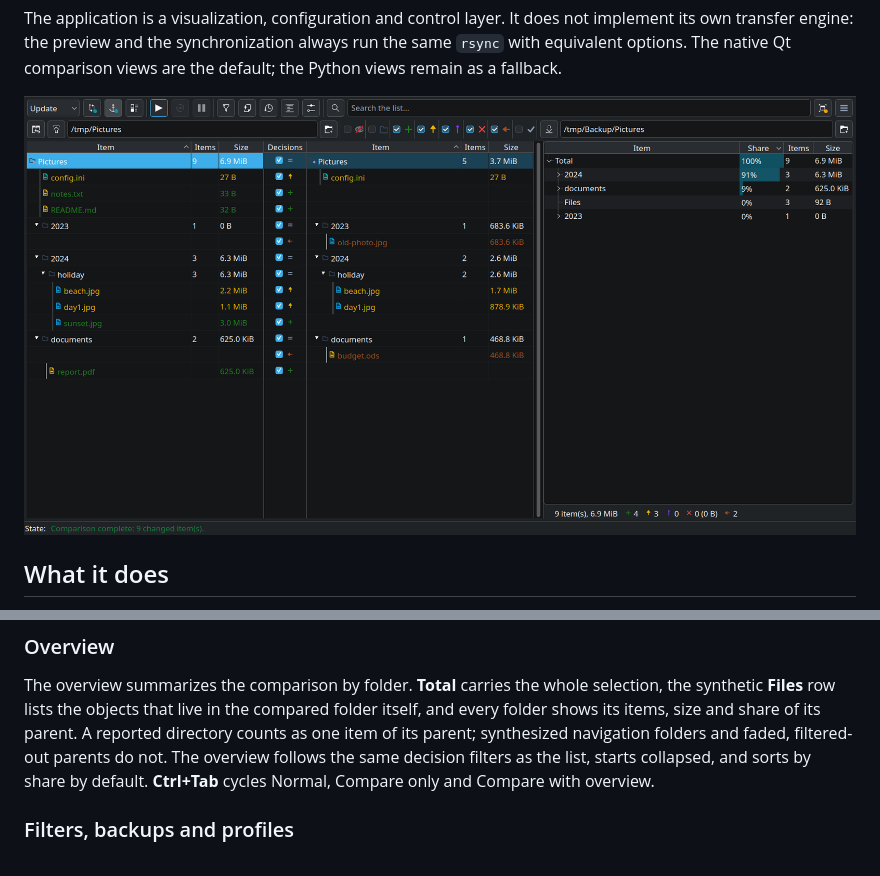
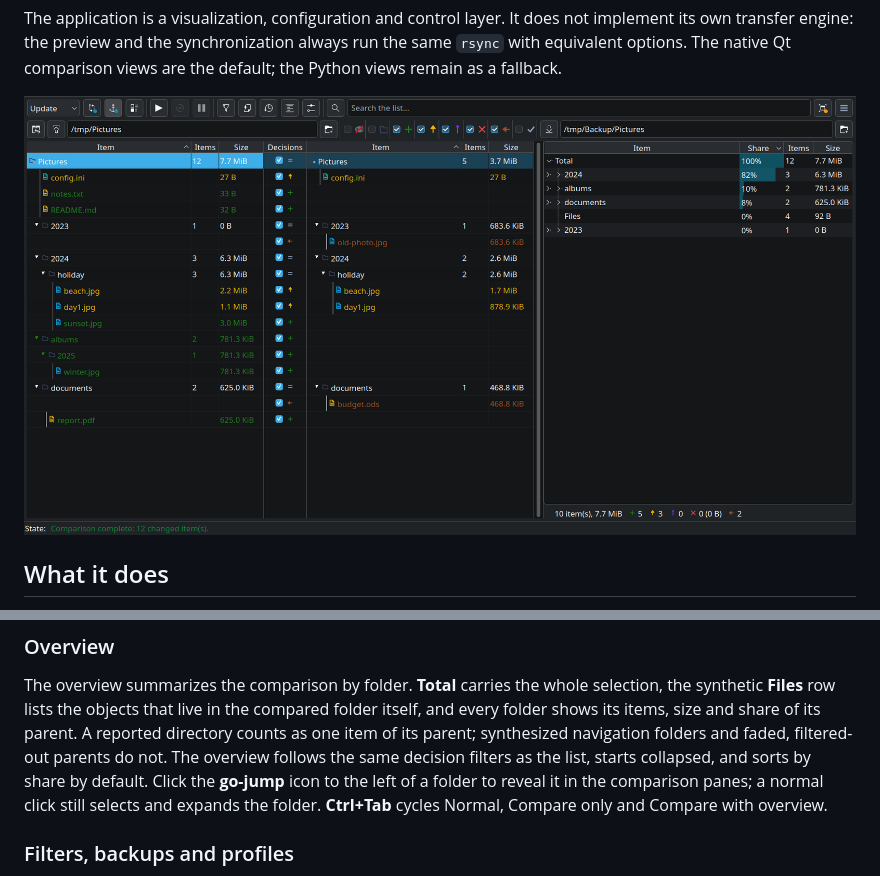
Before and after one commit to eugenesan/qpy-rsync, a Markdown page: README.md, 2 parts joined by grey strips. GitHub-like rendering; pictures changed too: resources/main-window.png.

Commit message:
add overview jump icon, hide absent folders per pane and fix launcher startup

```diff
--- a/README.md
+++ b/README.md
@@ -136,7 +136,9 @@ compared folder itself, and every folder shows its items, size and share of
 its parent. A reported directory counts as one item of its parent; synthesized
 navigation folders and faded, filtered-out parents do not. The overview follows
 the same decision filters as the list, starts collapsed, and sorts by share by
-default. **Ctrl+Tab** cycles Normal, Compare only and Compare with overview.
+default. Click the **go-jump** icon to the left of a folder to reveal it in the
+comparison panes; a normal click still selects and expands the folder.
+**Ctrl+Tab** cycles Normal, Compare only and Compare with overview.
 
 ### Filters, backups and profiles
 
```
Also changed, not shown: CHANGELOG.md (+7 -0 lines), 6 other files.
